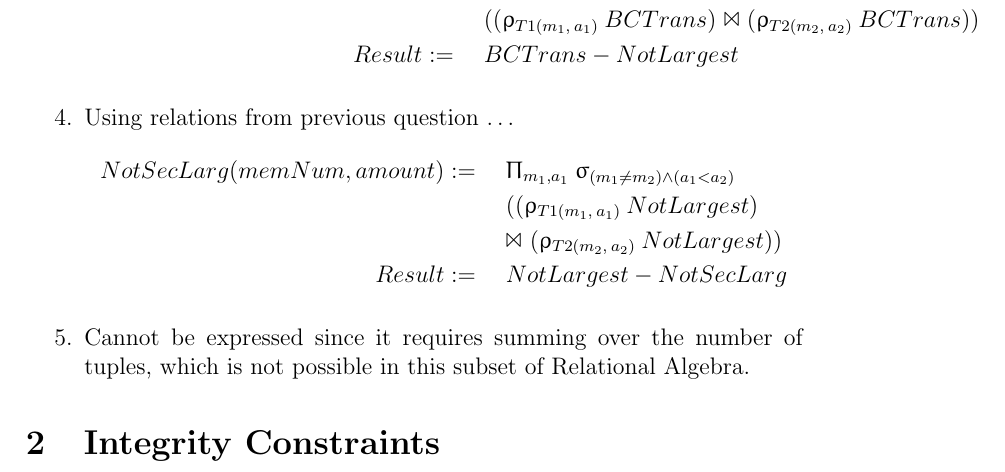
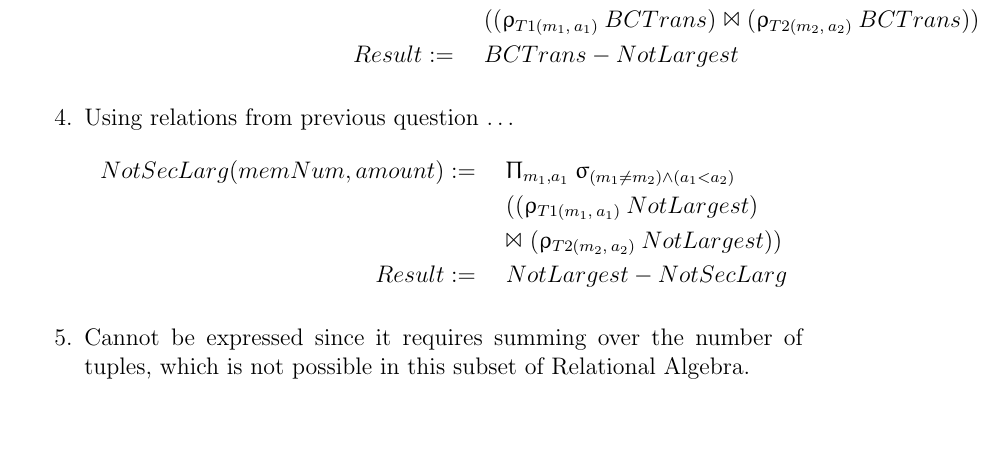
Before and after one commit to zqureshi/CSC343, a LaTeX document (a1/A1.tex): part of page 2 of 2, cut so that both start at the same text. Compiled offline with pdfLaTeX.

Commit message:
removed Referential Integrity section for the time being

```diff
--- a/a1/A1.tex
+++ b/a1/A1.tex
@@ -56,6 +56,4 @@
       Cannot be expressed since it requires summing over the number of
       tuples, which is not possible in this subset of Relational Algebra.
   \end{enumerate}
-
-  \section{Integrity Constraints}
 \end{document}
```
